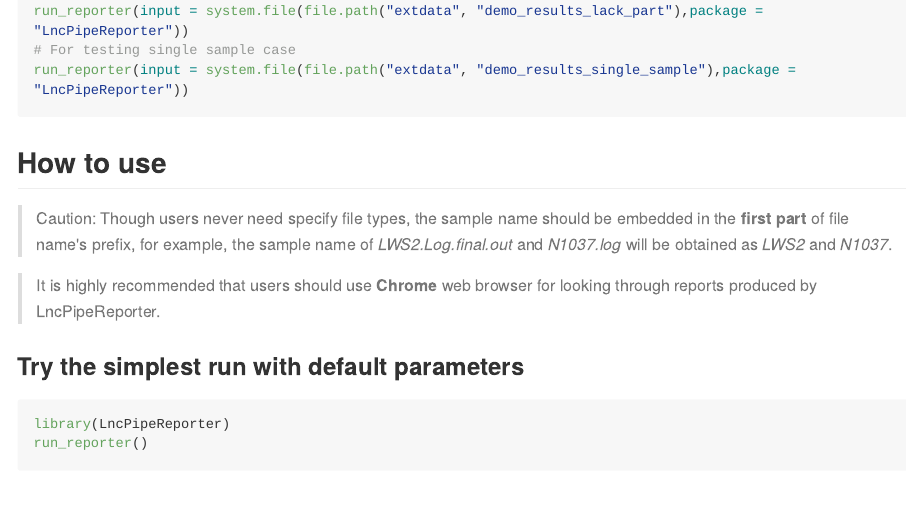
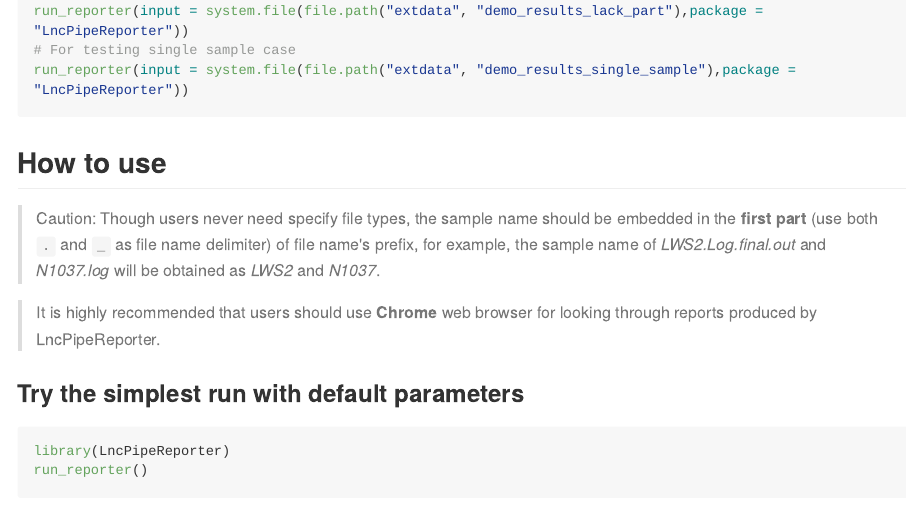
Before and after one commit to bioinformatist/LncPipeReporter, an R Markdown document (README.Rmd): the page in a window 1100 px wide, from 4280 px down. The pictures show the output file README.md that the author committed with the source, drawn offline in the style of GitHub; long lines of code are wrapped.

Commit message:
change description of file name delimiter

```diff
--- a/README.Rmd
+++ b/README.Rmd
@@ -108,7 +108,7 @@
 
 ## How to use
 
-> Caution: Though users never need specify file types, the sample name should be embedded in the **first part** of file name's prefix, for example, the sample name of *LWS2.Log.final.out* and *N1037.log* will be obtained as *LWS2* and *N1037*.
+> Caution: Though users never need specify file types, the sample name should be embedded in the **first part** (use both `.` and `_` as file name delimiter) of file name's prefix, for example, the sample name of *LWS2.Log.final.out* and *N1037.log* will be obtained as *LWS2* and *N1037*.
 
 > It is highly recommended that users should use **Chrome** web browser for looking through reports produced by LncPipeReporter.
 
```
Also changed, not shown: README.md.
